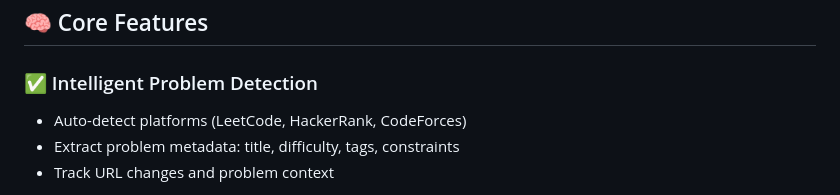
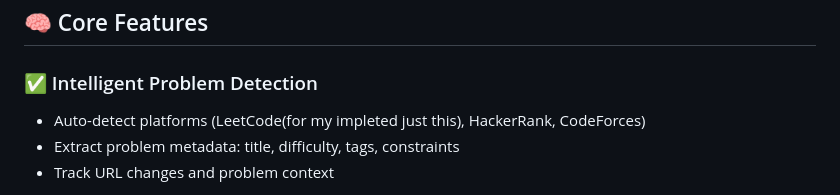
Before and after one commit to Yashcodes04/codementor-project, a Markdown page: README.md, the part around one of its changes. Drawn GitHub-style.

```diff
--- a/README.md
+++ b/README.md
@@ -16,6 +16,6 @@ CodeMentor is an intelligent Chrome extension designed to assist coders by provi
 ## 🧠 Core Features
 
 ### ✅ Intelligent Problem Detection
-- Auto-detect platforms (LeetCode, HackerRank, CodeForces)
+- Auto-detect platforms (LeetCode(for my impleted just this), HackerRank, CodeForces)
 - Extract problem metadata: title, difficulty, tags, constraints
 - Track URL changes and problem context
```
Also changed, not shown: other parts of README.md (+5 -0 lines).
